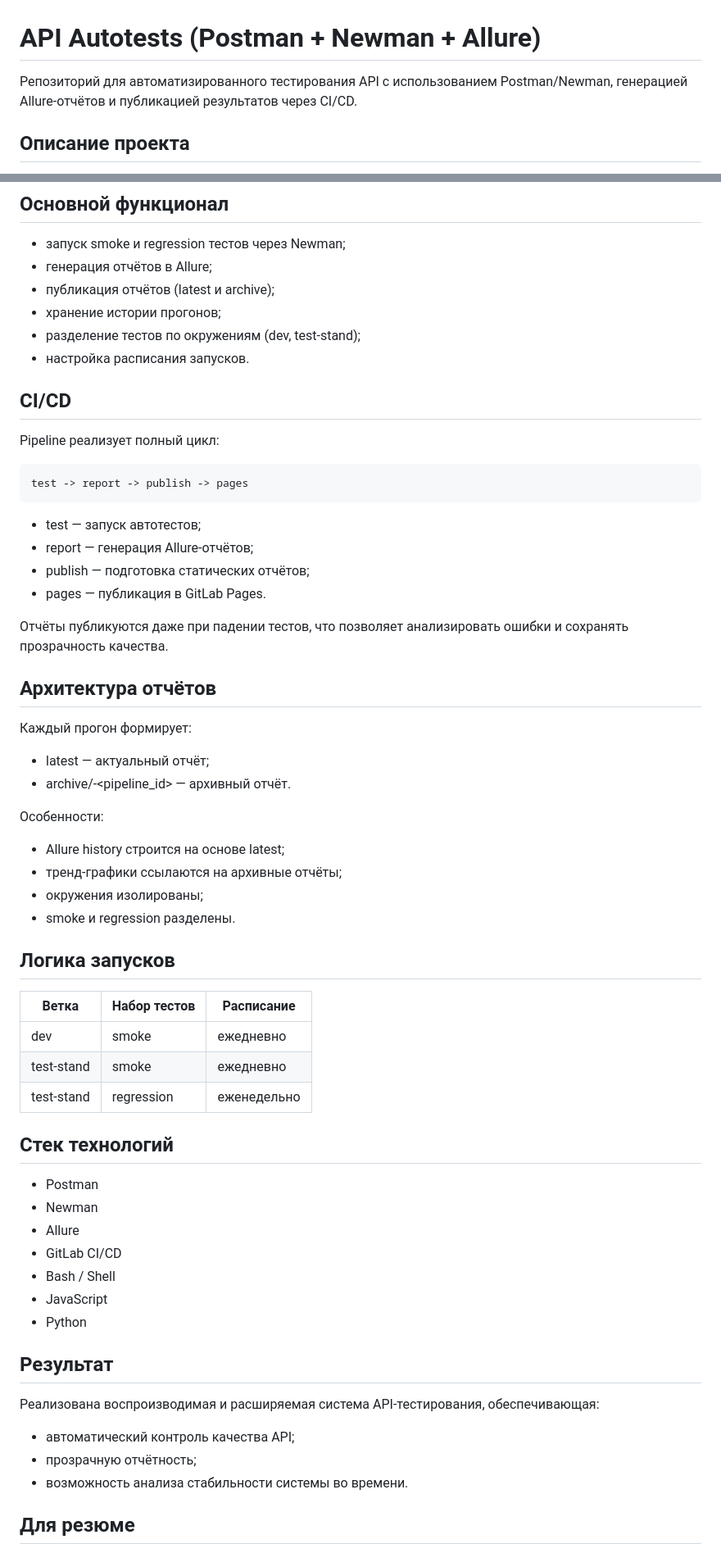
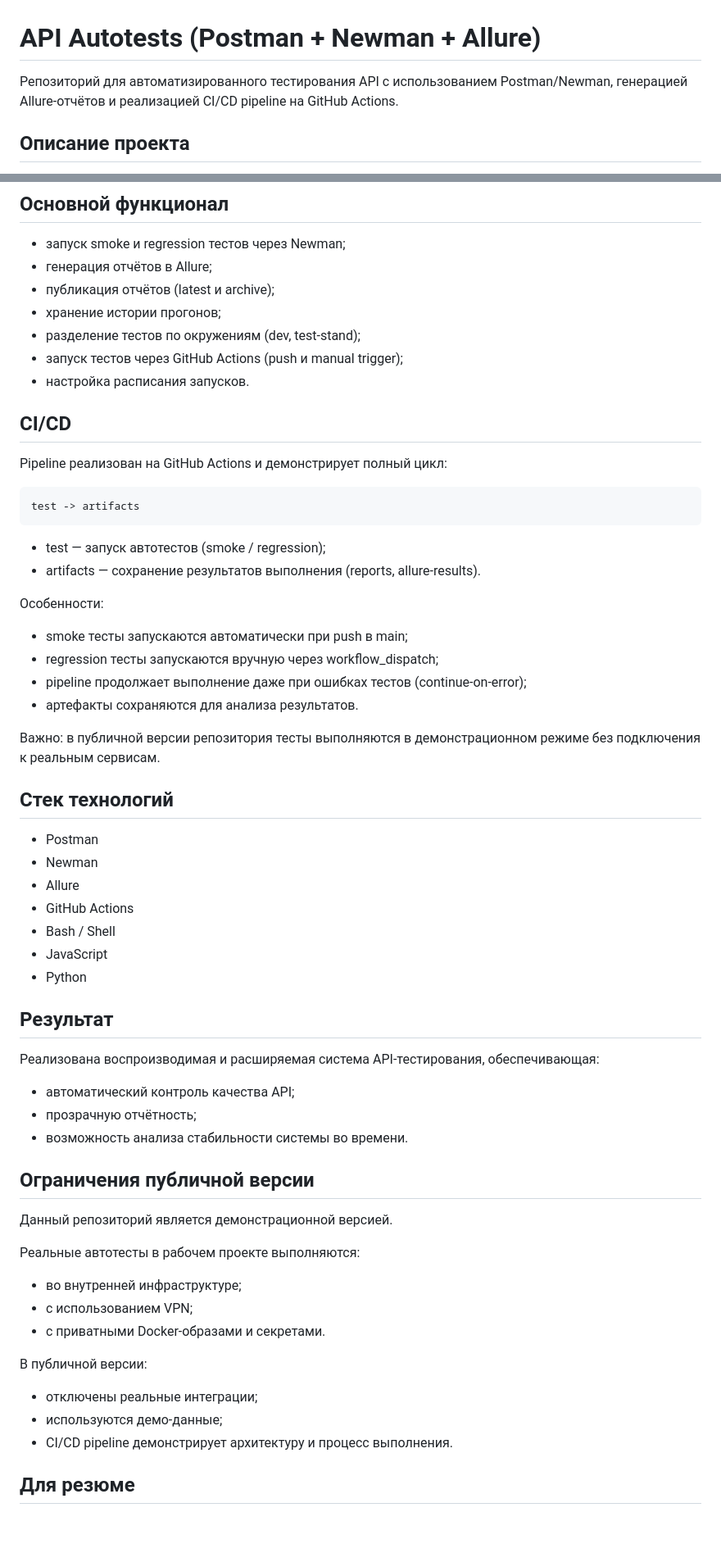
Before and after one commit to ChInessa/api-testing-strategy-portfolio, a Markdown page: README.md, 2 parts joined by grey strips. Shown at 82% size. GitHub-like rendering; blank space fills up the shorter version.

Commit message:
Обновление README для портфолио (стратегия тестирования API и процессы QA)

````diff
--- a/README.md
+++ b/README.md
@@ -1,6 +1,6 @@
 # API Autotests (Postman + Newman + Allure)
 
-Репозиторий для автоматизированного тестирования API с использованием Postman/Newman, генерацией Allure-отчётов и публикацией результатов через CI/CD.
+Репозиторий для автоматизированного тестирования API с использованием Postman/Newman, генерацией Allure-отчётов и реализацией CI/CD pipeline на GitHub Actions.
 
 ## Описание проекта
 
@@ -33,49 +33,34 @@
 - публикация отчётов (latest и archive);
 - хранение истории прогонов;
 - разделение тестов по окружениям (dev, test-stand);
+- запуск тестов через GitHub Actions (push и manual trigger);
 - настройка расписания запусков.
 
 ## CI/CD
 
-Pipeline реализует полный цикл:
+Pipeline реализован на GitHub Actions и демонстрирует полный цикл:
 
 ```text
-test -> report -> publish -> pages
+test -> artifacts
 ```
 
-- test — запуск автотестов;
-- report — генерация Allure-отчётов;
-- publish — подготовка статических отчётов;
-- pages — публикация в GitLab Pages.
-
-Отчёты публикуются даже при падении тестов, что позволяет анализировать ошибки и сохранять прозрачность качества.
-
-## Архитектура отчётов
-
-Каждый прогон формирует:
-- latest — актуальный отчёт;
-- archive/<suite>-<pipeline_id> — архивный отчёт.
+- test — запуск автотестов (smoke / regression);
+- artifacts — сохранение результатов выполнения (reports, allure-results).
 
 Особенности:
-- Allure history строится на основе latest;
-- тренд-графики ссылаются на архивные отчёты;
-- окружения изолированы;
-- smoke и regression разделены.
+- smoke тесты запускаются автоматически при push в main;
+- regression тесты запускаются вручную через workflow_dispatch;
+- pipeline продолжает выполнение даже при ошибках тестов (continue-on-error);
+- артефакты сохраняются для анализа результатов.
 
-## Логика запусков
-
-| Ветка      | Набор тестов | Расписание      |
-|------------|--------------|-----------------|
-| dev        | smoke        | ежедневно       |
-| test-stand | smoke        | ежедневно       |
-| test-stand | regression   | еженедельно     |
+Важно: в публичной версии репозитория тесты выполняются в демонстрационном режиме без подключения к реальным сервисам.
 
 ## Стек технологий
 
 - Postman
 - Newman
 - Allure
-- GitLab CI/CD
+- GitHub Actions
 - Bash / Shell
 - JavaScript
 - Python
@@ -87,6 +72,20 @@ test -> report -> publish -> pages
 - прозрачную отчётность;
 - возможность анализа стабильности системы во времени.
 
+## Ограничения публичной версии
+
+Данный репозиторий является демонстрационной версией.
+
+Реальные автотесты в рабочем проекте выполняются:
+- во внутренней инфраструктуре;
+- с использованием VPN;
+- с приватными Docker-образами и секретами.
+
+В публичной версии:
+- отключены реальные интеграции;
+- используются демо-данные;
+- CI/CD pipeline демонстрирует архитектуру и процесс выполнения.
+
 ## Для резюме
 
 Проект демонстрирует опыт выстраивания процесса контроля качества API, интеграции тестирования в CI/CD и организации отчётности для командной работы и управления релизными рисками.
````
